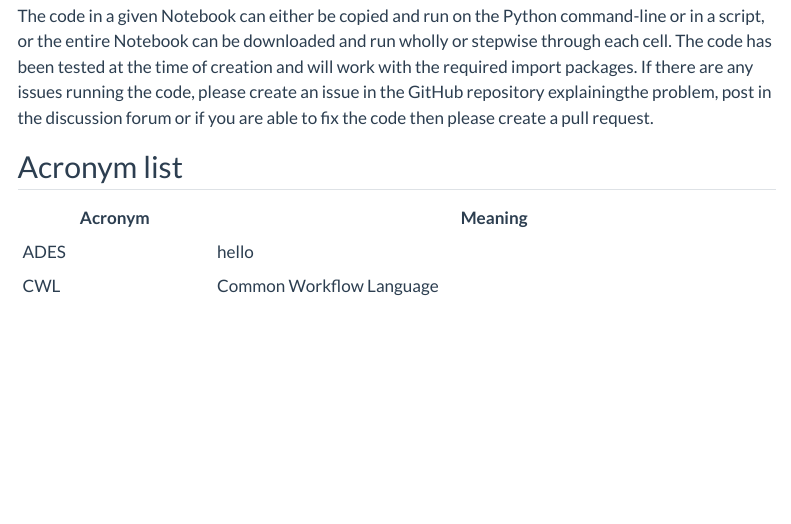
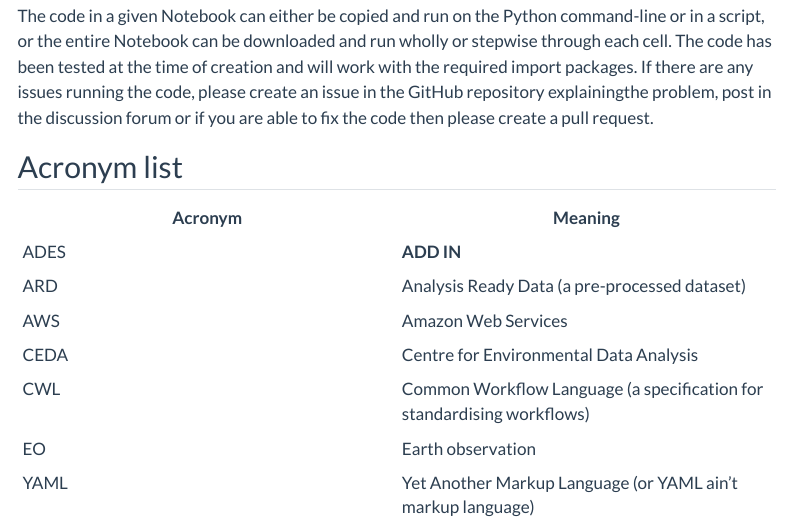
Before and after one commit to EO-DataHub/eodh-training, a Quarto document (website/about.qmd): the page in a window 1100 px wide, from 800 px down. Rendered offline with R 4.5, knitr and Pandoc in place of Quarto, with nearby package versions; menus at the side of the page are left out.

Commit message:
More EOAP updates

```diff
--- a/website/about.qmd
+++ b/website/about.qmd
@@ -26,5 +26,10 @@ The code in a given Notebook can either be copied and run on the Python command-
 
 |Acronym | Meaning|
 |----    |----    |
-|ADES | hello|
-|CWL | Common Workflow Language|
+|ADES | __ADD IN__|
+|ARD  | Analysis Ready Data (a pre-processed dataset) |
+|AWS  | Amazon Web Services|
+|CEDA | Centre for Environmental Data Analysis|
+|CWL  | Common Workflow Language (a specification for standardising workflows)|
+|EO   | Earth observation |
+|YAML | Yet Another Markup Language (or YAML ain't markup language)|
```
Also changed, not shown: 2 other files.
